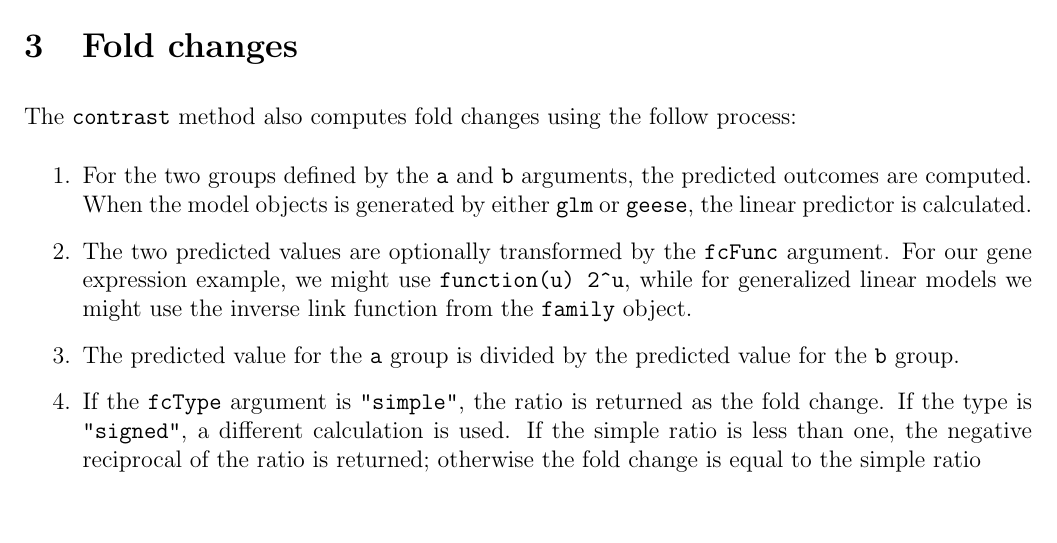
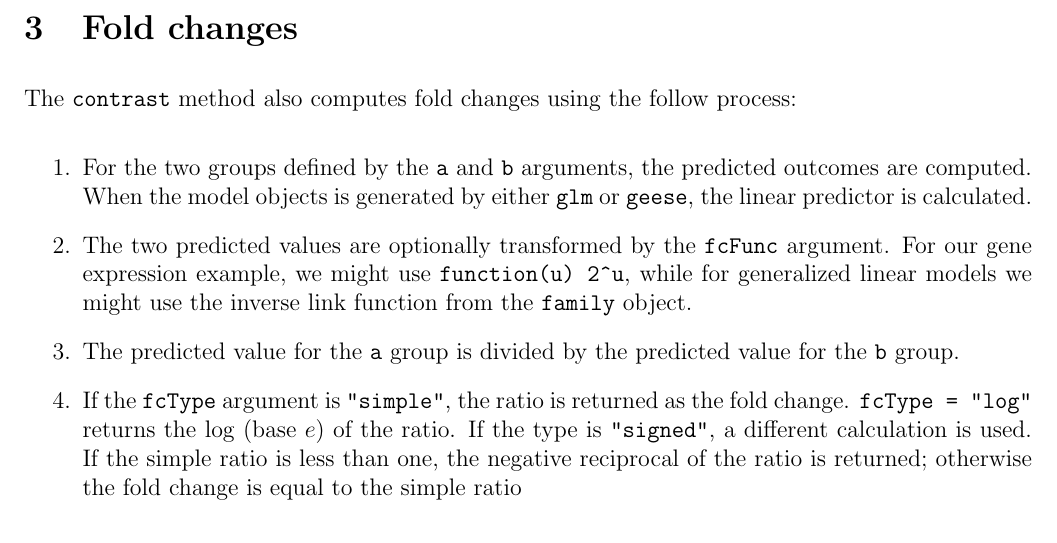
Before and after one commit to r-forge/contrast, a LaTeX document (pkg/contrast/inst/doc/contrast.tex): part of page 9 of 10 before the commit and part of page 9 of 11 after it, cut so that both start at the same text. Compiled offline with pdfLaTeX; a LaTeX package or settings file that is missing is left out.

Commit message:
added log fold-change transformation
git-svn-id: svn://svn.r-forge.r-project.org/svnroot/contrast@9 edb9625f-4e0d-4859-8d74-9fd3b1da38cb

```diff
--- a/pkg/contrast/inst/doc/contrast.tex
+++ b/pkg/contrast/inst/doc/contrast.tex
@@ -630,7 +630,7 @@ The \texttt{contrast} method also computes fold changes using the follow process
 \item For the two groups defined by the \texttt{a} and \texttt{b} arguments, the predicted outcomes are computed. When the model objects is generated by either \texttt{glm} or \texttt{geese}, the linear predictor is calculated.
 \item The two predicted values are optionally transformed by the \texttt{fcFunc} argument. For our gene expression example, we might use \verb+function(u) 2^u+, while for generalized linear models we might use the inverse link function from the \texttt{family} object.
 \item The predicted value for the \texttt{a} group is divided by the predicted value for the \texttt{b} group.
-\item If the \texttt{fcType} argument is \texttt{"simple"}, the ratio is returned as the fold change. If the type is \texttt{"signed"}, a different calculation is used. If the simple ratio is less than one, the negative reciprocal of the ratio is returned; otherwise the fold change is equal to the simple ratio
+\item If the \texttt{fcType} argument is \texttt{"simple"}, the ratio is returned as the fold change. \texttt{fcType = "log"} returns the log (base $e$) of the ratio. If the type is \texttt{"signed"}, a different calculation is used. If the simple ratio is less than one, the negative reciprocal of the ratio is returned; otherwise the fold change is equal to the simple ratio
 \end{enumerate}
 
 The fold change results are contained in the output as \texttt{foldchange}. From the first example:
```
Also changed, not shown: pkg/contrast/inst/doc/contrast.pdf, 5 other files.
